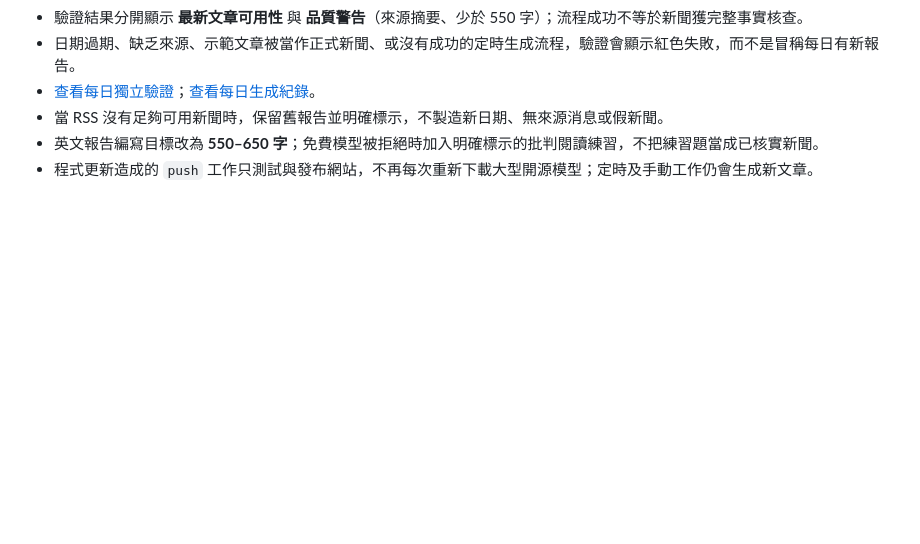
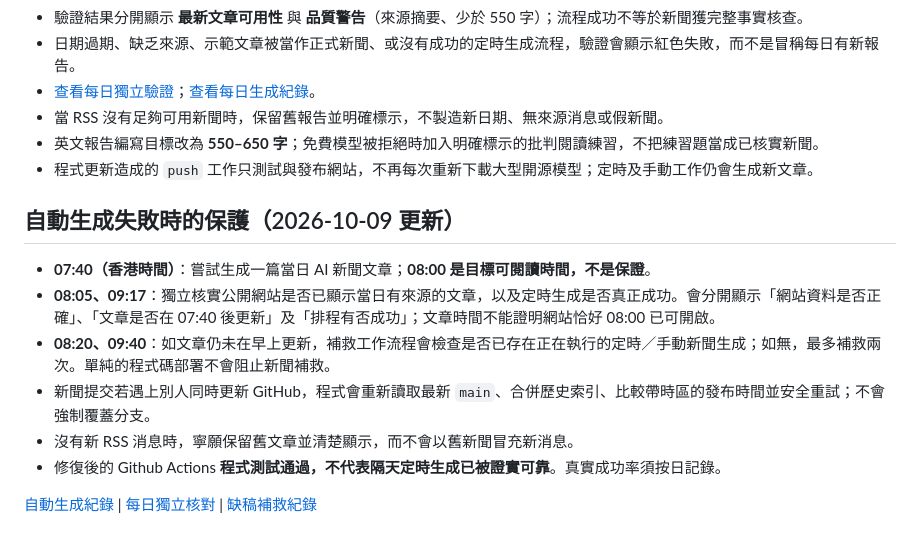
Before and after one commit to Tom-gpt65/ai-daily-intelligence, a Markdown page: README.md, the part around the change. GitHub-like rendering; blank space fills up the shorter version.

Commit message:
Document morning publish failure recovery, safe retries and independent timeliness verification

```diff
--- a/README.md
+++ b/README.md
@@ -77,3 +77,14 @@ python tests/browser_smoke_optional.py
 - 當 RSS 沒有足夠可用新聞時，保留舊報告並明確標示，不製造新日期、無來源消息或假新聞。
 - 英文報告編寫目標改為 **550–650 字**；免費模型被拒絕時加入明確標示的批判閱讀練習，不把練習題當成已核實新聞。
 - 程式更新造成的 `push` 工作只測試與發布網站，不再每次重新下載大型開源模型；定時及手動工作仍會生成新文章。
+
+## 自動生成失敗時的保護（2026-10-09 更新）
+
+- **07:40（香港時間）**：嘗試生成一篇當日 AI 新聞文章；**08:00 是目標可閱讀時間，不是保證**。
+- **08:05、09:17**：獨立核實公開網站是否已顯示當日有來源的文章，以及定時生成是否真正成功。會分開顯示「網站資料是否正確」、「文章是否在 07:40 後更新」及「排程有否成功」；文章時間不能證明網站恰好 08:00 已可開啟。
+- **08:20、09:40**：如文章仍未在早上更新，補救工作流程會檢查是否已存在正在執行的定時／手動新聞生成；如無，最多補救兩次。單純的程式碼部署不會阻止新聞補救。
+- 新聞提交若遇上別人同時更新 GitHub，程式會重新讀取最新 `main`、合併歷史索引、比較帶時區的發布時間並安全重試；不會強制覆蓋分支。
+- 沒有新 RSS 消息時，寧願保留舊文章並清楚顯示，而不會以舊新聞冒充新消息。
+- 修復後的 Github Actions **程式測試通過，不代表隔天定時生成已被證實可靠**。真實成功率須按日記錄。
+
+[自動生成紀錄](https://github.com/Tom-gpt65/ai-daily-intelligence/actions/workflows/daily.yml) | [每日獨立核對](https://github.com/Tom-gpt65/ai-daily-intelligence/actions/workflows/audit.yml) | [缺稿補救紀錄](https://github.com/Tom-gpt65/ai-daily-intelligence/actions/workflows/recovery.yml)
```
